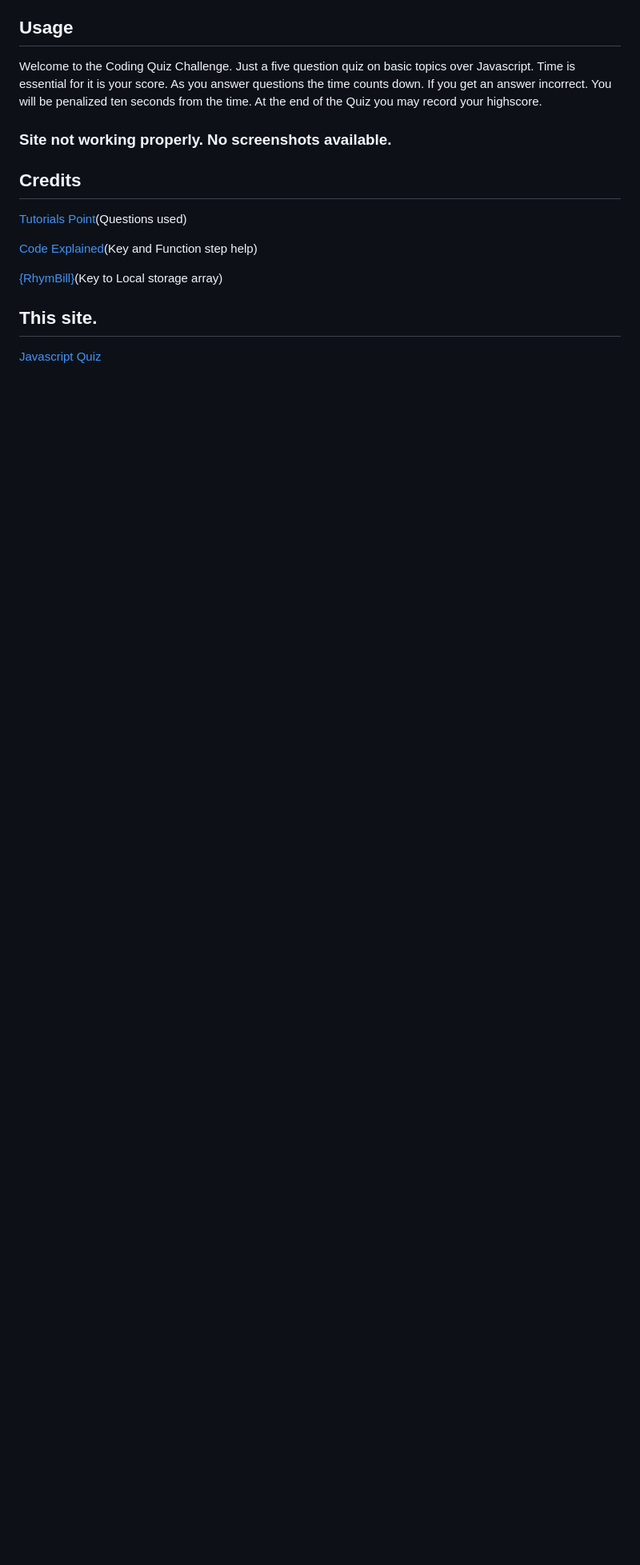
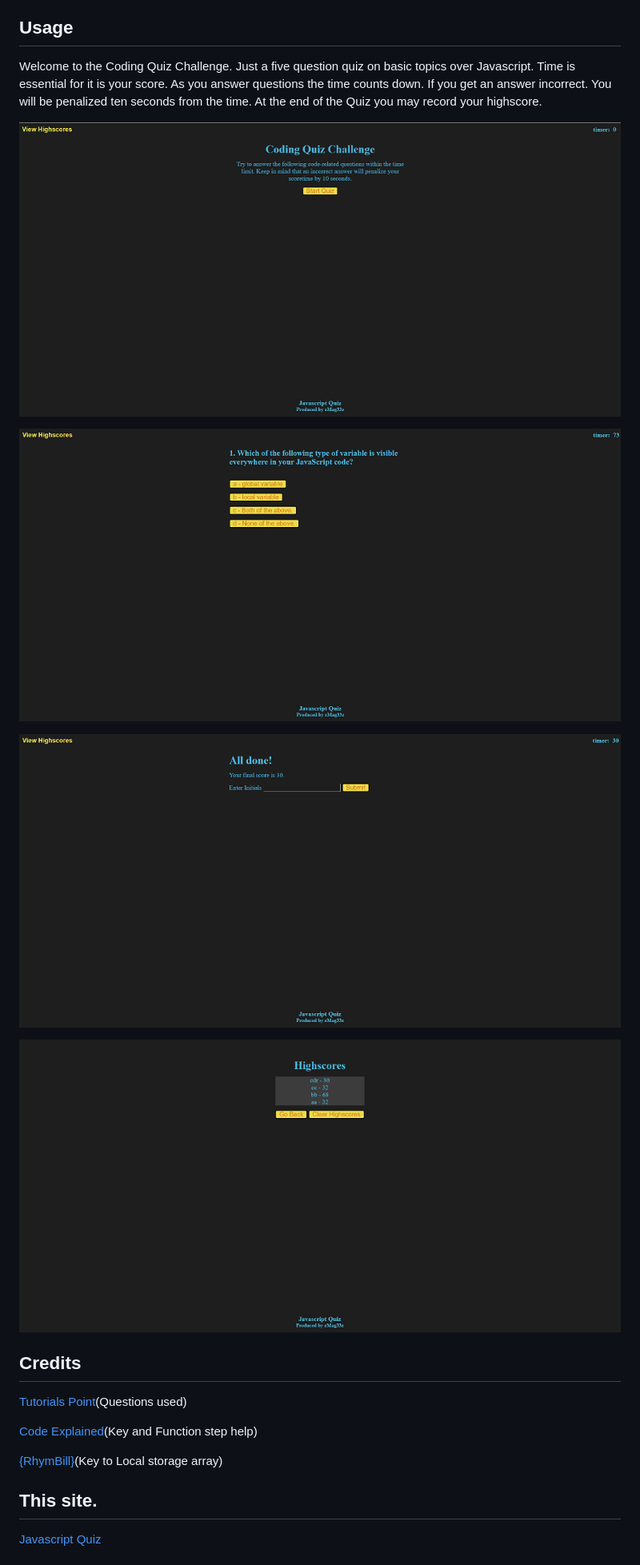
Before and after one commit to zMag33z/week-4-challenge, a Markdown page: README.md, the part around one of its changes. Shown at 80% size. GitHub-like rendering; pictures changed too: assets/images/Quiz1.png (added), assets/images/Quiz2.png (added), assets/images/Quiz3.png (added); blank space fills up the shorter version.

```diff
--- a/README.md
+++ b/README.md
@@ -19,7 +19,13 @@ N/A
 
 Welcome to the Coding Quiz Challenge.  Just a five question quiz on basic topics over Javascript.  Time is essential for it is your score.  As you answer questions the time counts down.  If you get an answer incorrect.  You will be penalized ten seconds from the time.  At the end of the Quiz you may record your highscore.
 
-### Site not working properly.  No screenshots available.
+![Beginning Quiz](./assets/images/Quiz1.png)
+
+![Question Quiz](./assets/images/Quiz2.png)
+
+![Enter Initals](./assets/images/Quiz3.png)
+
+![View Highscores](./assets/images/Quiz4.png)
 
 ## Credits
 
```
Also changed, not shown: other parts of README.md (+1 -1 lines), license.md (added, +21 -0 lines), 2 other files.
